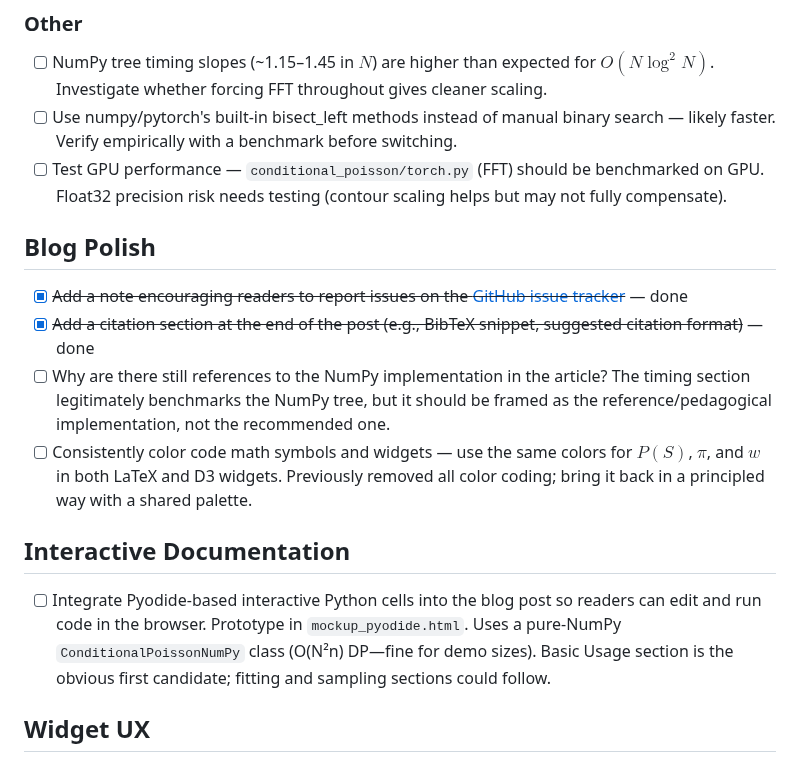
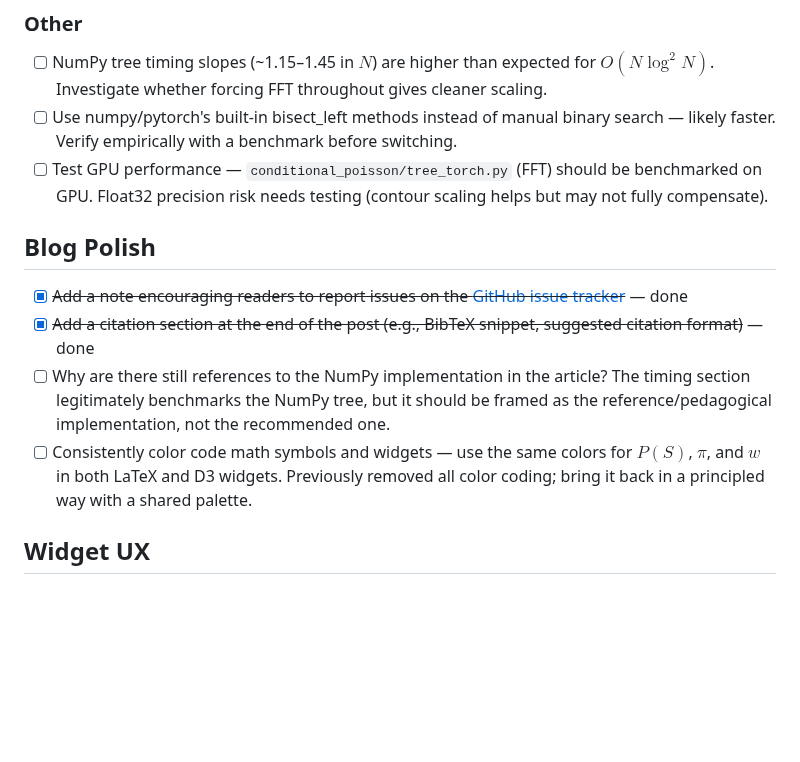
Before and after one commit to timvieira/conditional-poisson-sampling, a Markdown page: TODO.md, the part around the change. Drawn GitHub-style; blank space fills up the shorter version.

Commit message:
Clean up stale TODO items: remove resolved _get_seq_q overflow issue, fix torch.py → tree_torch.py reference, remove abandoned Pyodide item
Co-Authored-By: Claude Opus 4.6 (1M context) <noreply@anthropic.com>

```diff
--- a/TODO.md
+++ b/TODO.md
@@ -33,17 +33,13 @@
 ### Other
 - [ ] NumPy tree timing slopes (~1.15–1.45 in $N$) are higher than expected for $O(N \log^2 N)$. Investigate whether forcing FFT throughout gives cleaner scaling.
 - [ ] Use numpy/pytorch's built-in bisect_left methods instead of manual binary search — likely faster. Verify empirically with a benchmark before switching.
-- [ ] Test GPU performance — `conditional_poisson/torch.py` (FFT) should be benchmarked on GPU. Float32 precision risk needs testing (contour scaling helps but may not fully compensate).
+- [ ] Test GPU performance — `conditional_poisson/tree_torch.py` (FFT) should be benchmarked on GPU. Float32 precision risk needs testing (contour scaling helps but may not fully compensate).
 
 ## Blog Polish
 - [x] ~~Add a note encouraging readers to report issues on the [GitHub issue tracker](https://github.com/timvieira/conditional-poisson-sampling/issues)~~ — done
 - [x] ~~Add a citation section at the end of the post (e.g., BibTeX snippet, suggested citation format)~~ — done
 - [ ] Why are there still references to the NumPy implementation in the article? The timing section legitimately benchmarks the NumPy tree, but it should be framed as the reference/pedagogical implementation, not the recommended one.
 - [ ] Consistently color code math symbols and widgets — use the same colors for $P(S)$, $\pi$, and $w$ in both LaTeX and D3 widgets. Previously removed all color coding; bring it back in a principled way with a shared palette.
-
-## Interactive Documentation
-
-- [ ] Integrate Pyodide-based interactive Python cells into the blog post so readers can edit and run code in the browser. Prototype in `mockup_pyodide.html`. Uses a pure-NumPy `ConditionalPoissonNumPy` class (O(N²n) DP—fine for demo sizes). Basic Usage section is the obvious first candidate; fitting and sampling sections could follow.
 
 ## Widget UX
 
```
